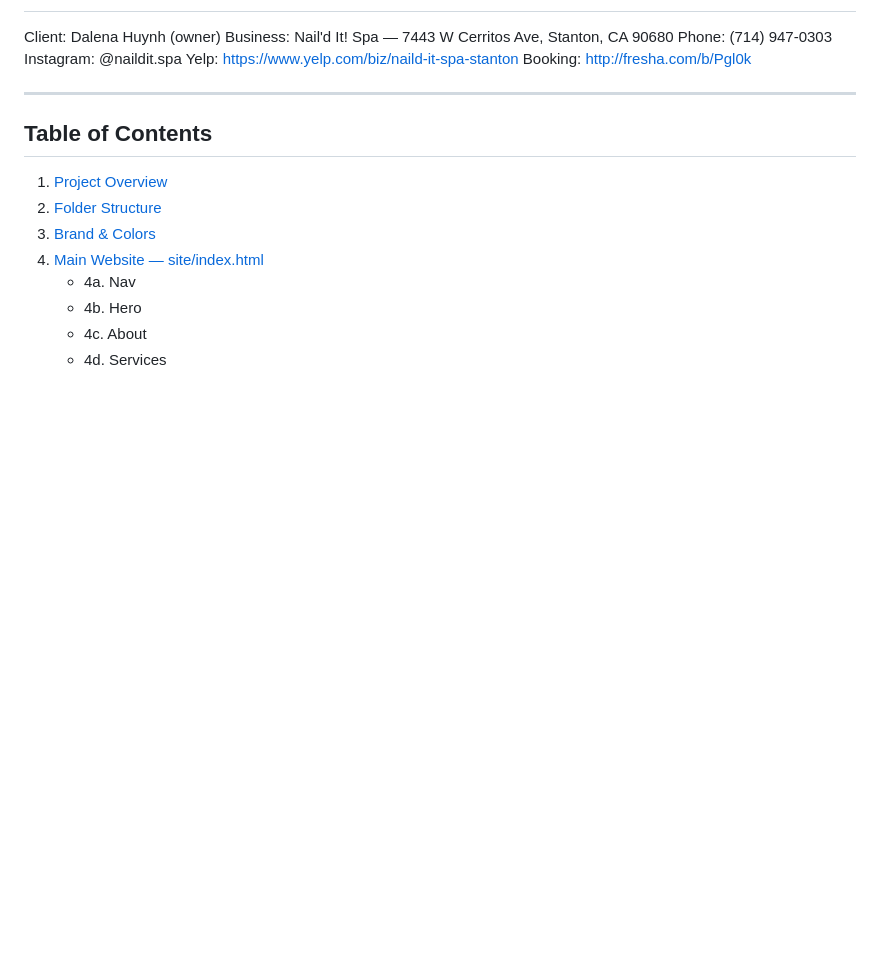
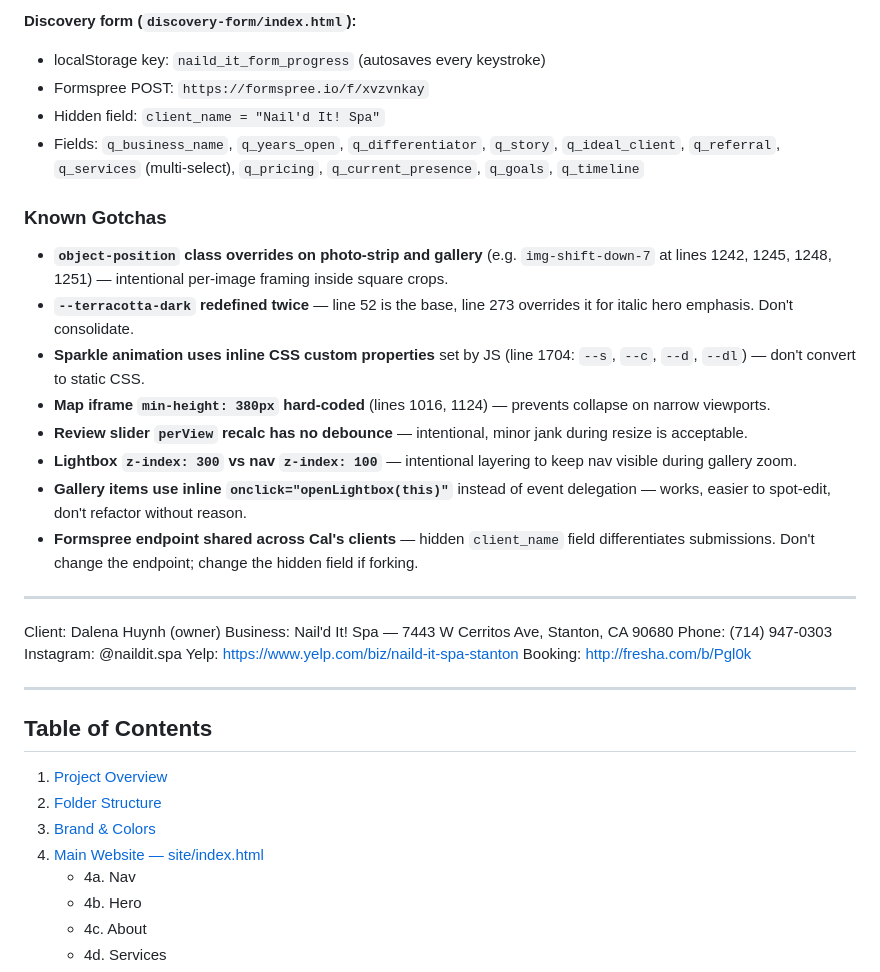
Before and after one commit to Cal-Zentara/naild-it-spa, a Markdown page: CLAUDE.md, the part around one of its changes. Rendered like a GitHub page; blank space fills up the shorter version.

Commit message:
Update CLAUDE.md and add STATUS.md
Co-Authored-By: Claude Sonnet 4.6 <noreply@anthropic.com>

```diff
--- a/CLAUDE.md
+++ b/CLAUDE.md
@@ -2,3 +66,21 @@
+**Discovery form (`discovery-form/index.html`):**
+- localStorage key: `naild_it_form_progress` (autosaves every keystroke)
+- Formspree POST: `https://formspree.io/f/xvzvnkay`
+- Hidden field: `client_name = "Nail'd It! Spa"`
+- Fields: `q_business_name`, `q_years_open`, `q_differentiator`, `q_story`, `q_ideal_client`, `q_referral`, `q_services` (multi-select), `q_pricing`, `q_current_presence`, `q_goals`, `q_timeline`
+
+### Known Gotchas
+
+- **`object-position` class overrides on photo-strip and gallery** (e.g. `img-shift-down-7` at lines 1242, 1245, 1248, 1251) — intentional per-image framing inside square crops.
+- **`--terracotta-dark` redefined twice** — line 52 is the base, line 273 overrides it for italic hero emphasis. Don't consolidate.
+- **Sparkle animation uses inline CSS custom properties** set by JS (line 1704: `--s`, `--c`, `--d`, `--dl`) — don't convert to static CSS.
+- **Map iframe `min-height: 380px` hard-coded** (lines 1016, 1124) — prevents collapse on narrow viewports.
+- **Review slider `perView` recalc has no debounce** — intentional, minor jank during resize is acceptable.
+- **Lightbox `z-index: 300` vs nav `z-index: 100`** — intentional layering to keep nav visible during gallery zoom.
+- **Gallery items use inline `onclick="openLightbox(this)"`** instead of event delegation — works, easier to spot-edit, don't refactor without reason.
+- **Formspree endpoint shared across Cal's clients** — hidden `client_name` field differentiates submissions. Don't change the endpoint; change the hidden field if forking.
+
+---
 
 Client: Dalena Huynh (owner)
 Business: Nail'd It! Spa — 7443 W Cerritos Ave, Stanton, CA 90680
```
Also changed, not shown: other parts of CLAUDE.md (+64 -0 lines), STATUS.md (added, +39 -0 lines).
